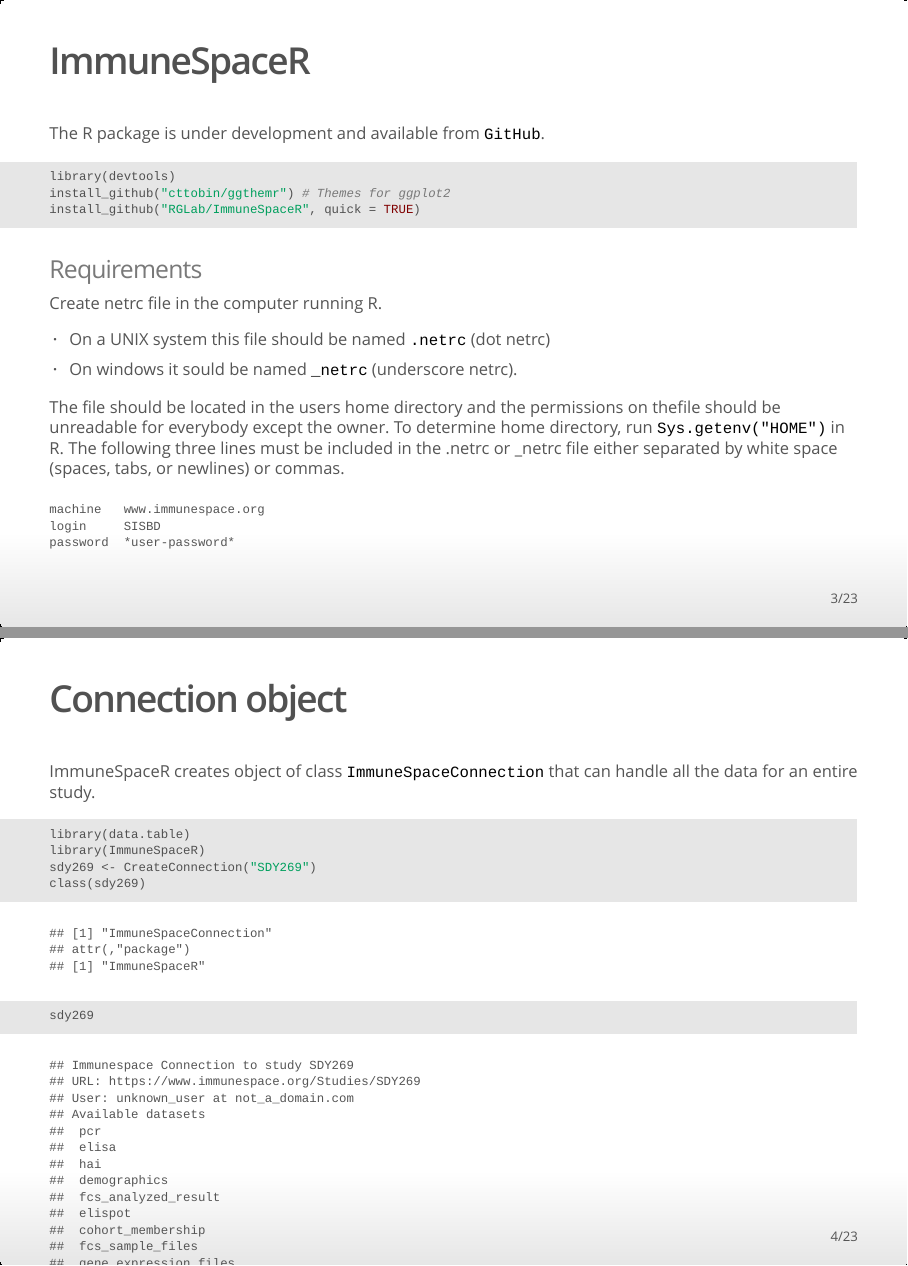
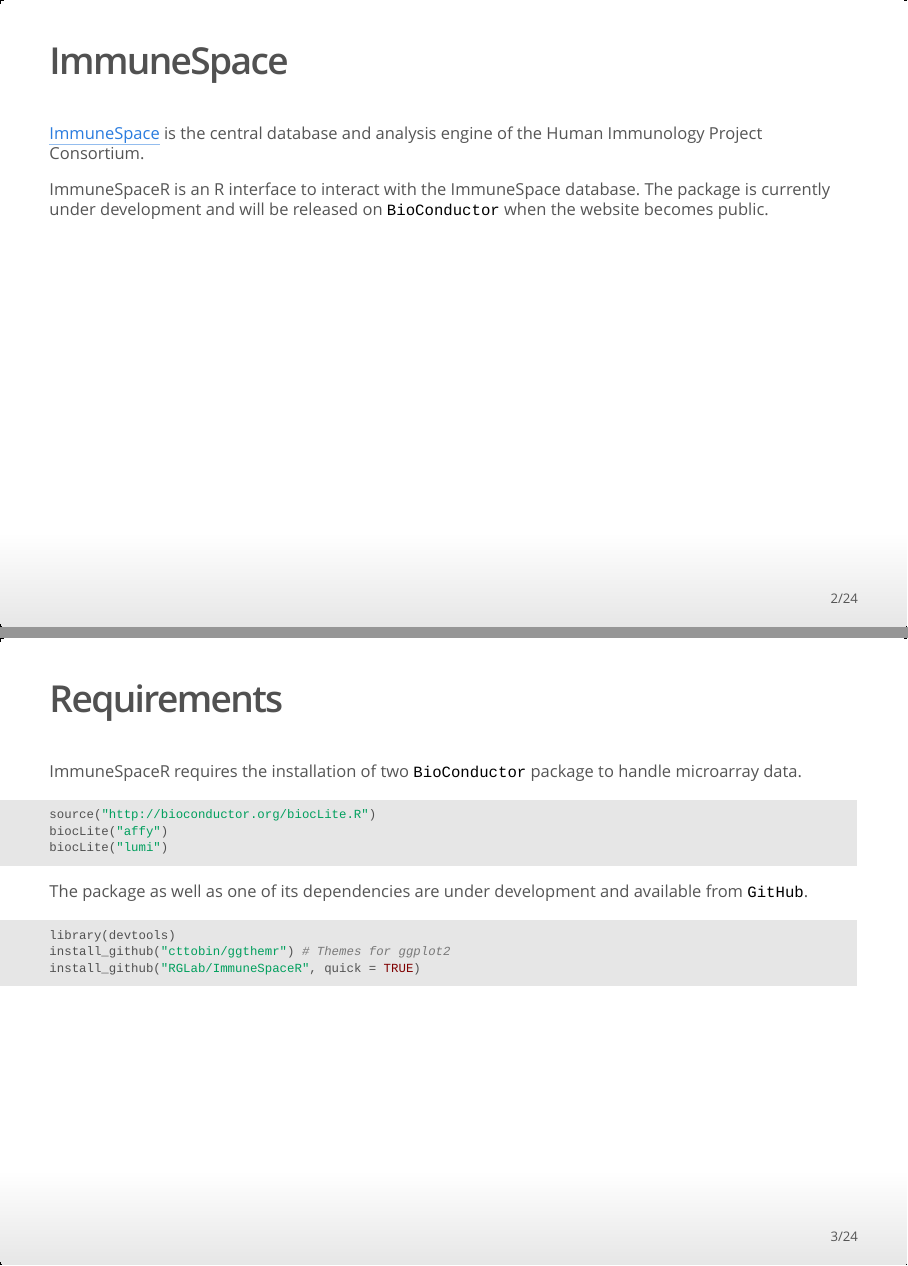
Before and after one commit to SISBID/Data-Wrangling, an R Markdown document (lecture_notes/ImmuneSpaceR.Rmd): pages 3 and 4 of 23 before the commit and pages 2 and 3 of 24 after it, joined at a grey line. The pictures show the output file lecture_notes/ImmuneSpaceR.html that the author committed with the source, opened offline.

Commit message:
Add BioC requirements
Add FAQ for netrc on windows

````diff
--- a/lecture_notes/ImmuneSpaceR.Rmd
+++ b/lecture_notes/ImmuneSpaceR.Rmd
@@ -20,19 +20,31 @@
 
 [ImmuneSpace](www.immunespace.org) is the central database and analysis engine of the Human Immunology Project Consortium.
 
+### ImmuneSpaceR
 
-## ImmuneSpaceR
+ImmuneSpaceR is an R interface to interact with the ImmuneSpace database. The package is currently under development and will be released on `BioConductor` when the website becomes public.
 
-The R package is under development and available from `GitHub`.
+## Requirements
+
+ImmuneSpaceR requires the installation of two `BioConductor` package to handle
+microarray data.
+```{r, eval = FALSE}
+source("http://bioconductor.org/biocLite.R")
+biocLite("affy")
+biocLite("lumi")
+```
+
+The package as well as one of its dependencies are under development and available
+from `GitHub`.
 ```{r, eval = FALSE}
 library(devtools)
 install_github("cttobin/ggthemr") # Themes for ggplot2
 install_github("RGLab/ImmuneSpaceR", quick = TRUE)
 ```
 
-### Requirements
+## Requirements
 
-Create netrc file in the computer running R.
+To access the password protected data, a `netrc` file is required.
 
 - On a UNIX system this file should be named `.netrc` (dot netrc)
 - On windows it sould be named `_netrc` (underscore netrc).
````
Also changed, not shown: lecture_notes/troubleshooting.md (added, +19 -0 lines), lecture_notes/ImmuneSpaceR.html, lecture_notes/ImmuneSpaceR.md, lecture_notes/ImmuneSpaceR_files/figure-html/unnamed-chunk-17-1.png, lecture_notes/ImmuneSpaceR_files/figure-html/unnamed-chunk-18-1.png (added), lecture_notes/ImmuneSpaceR_files/figure-html/unnamed-chunk-19-1.png (added), lecture_notes/ImmuneSpaceR_files/figure-html/unnamed-chunk-6-1.png, lecture_notes/ImmuneSpaceR_files/figure-html/unnamed-chunk-7-1.png (added), lecture_notes/ImmuneSpaceR_files/figure-html/unnamed-chunk-8-1.png (added), lecture_notes/troubleshooting.html (added).
